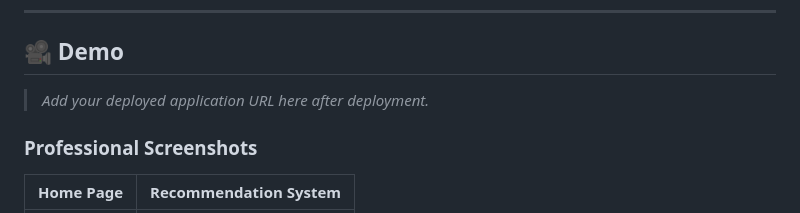
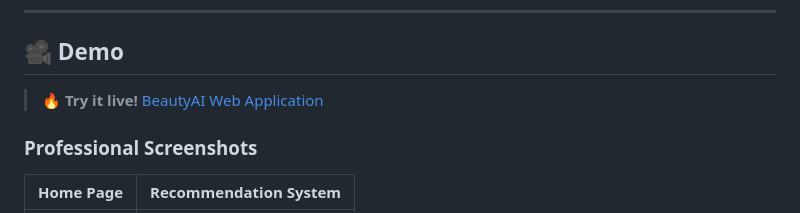
Before and after one commit to bhumika564/BeautyAI, a Markdown page: README.md, the part around the change. Drawn GitHub-style.

Commit message:
Add live Streamlit Cloud demo link to README

```diff
--- a/README.md
+++ b/README.md
@@ -48,7 +48,7 @@ Finding the right beauty product among millions of options can be overwhelming.
 
 ## 🎥 Demo
 
-> *Add your deployed application URL here after deployment.*
+> **🔥 Try it live!** [BeautyAI Web Application](https://beauty-ai-bhumika.streamlit.app/)
 
 ### Professional Screenshots
 
```
